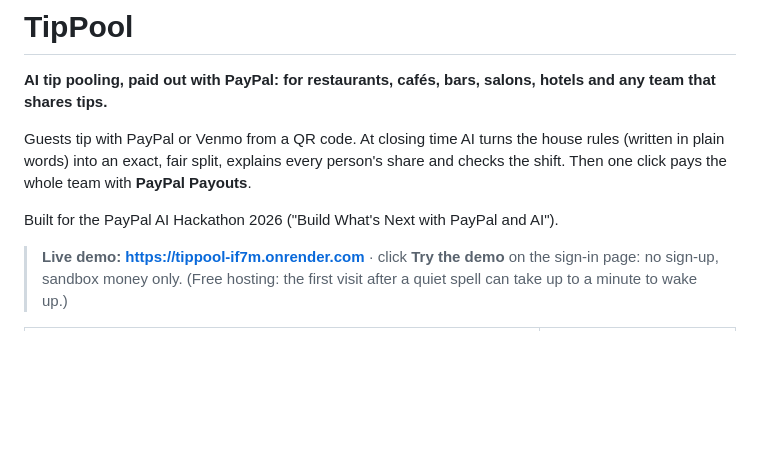
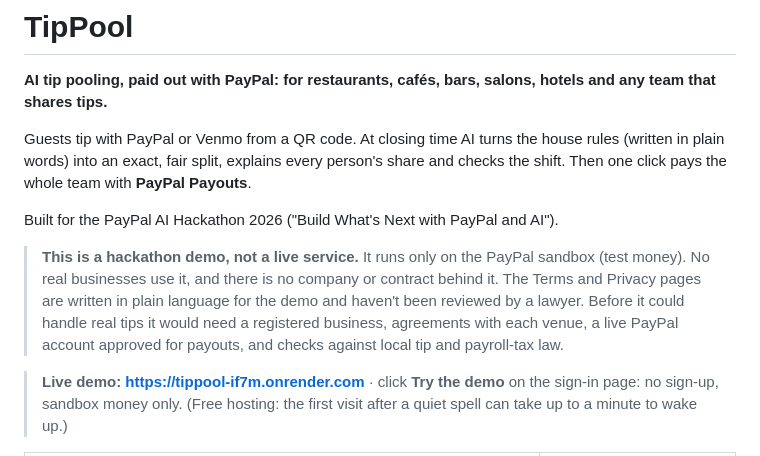
Before and after one commit to braileanuolimpiu-max/TipPool, a Markdown page: README.md, the part around the change. Rendered like a GitHub page; blank space fills up the shorter version.

Commit message:
README: say plainly that TipPool is a hackathon demo on the PayPal sandbox, not a live service

```diff
--- a/README.md
+++ b/README.md
@@ -7,6 +7,12 @@ words) into an exact, fair split, explains every person's share and checks the s
 the whole team with **PayPal Payouts**.
 
 Built for the PayPal AI Hackathon 2026 ("Build What's Next with PayPal and AI").
+
+> **This is a hackathon demo, not a live service.** It runs only on the PayPal sandbox (test money). No real
+> businesses use it, and there is no company or contract behind it. The Terms and Privacy pages are
+> written in plain language for the demo and haven't been reviewed by a lawyer. Before it could handle real tips it would need a registered business,
+> agreements with each venue, a live PayPal account approved for payouts, and checks against local tip and
+> payroll-tax law.
 
 > **Live demo: https://tippool-if7m.onrender.com** · click **Try the demo** on the sign-in page: no sign-up, sandbox
 > money only. (Free hosting: the first visit after a quiet spell can take up to a minute to wake up.)
```
